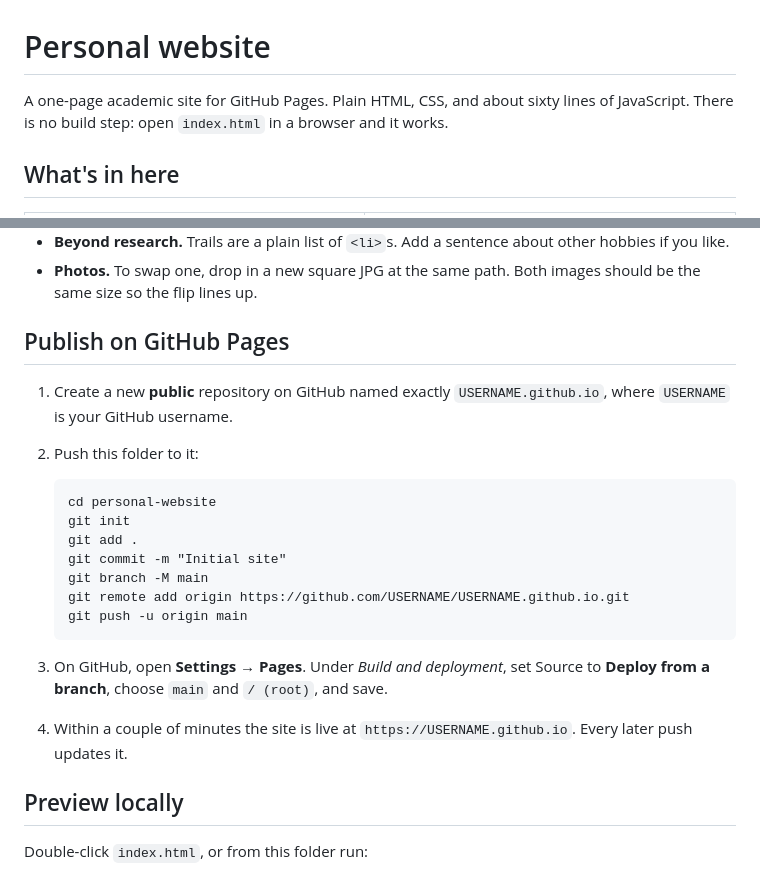
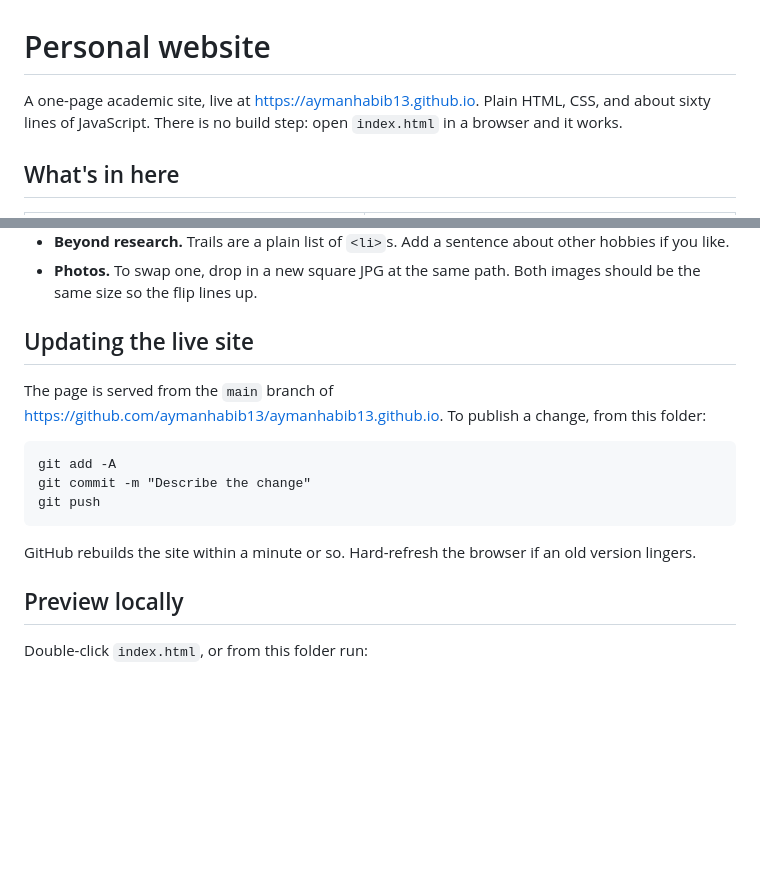
Before and after one commit to aymanhabib13/aymanhabib13.github.io, a Markdown page: README.md, 2 parts joined by grey strips. Drawn GitHub-style; blank space fills up the shorter version.

Commit message:
README: describe updating the live site

````diff
--- a/README.md
+++ b/README.md
@@ -1,6 +1,6 @@
 # Personal website
 
-A one-page academic site for GitHub Pages. Plain HTML, CSS, and about sixty lines of JavaScript. There is no build step: open `index.html` in a browser and it works.
+A one-page academic site, live at https://aymanhabib13.github.io. Plain HTML, CSS, and about sixty lines of JavaScript. There is no build step: open `index.html` in a browser and it works.
 
 ## What's in here
 
@@ -34,23 +34,17 @@ The CV link then appears between your email and Google Scholar. If the site is a
 - **Beyond research.** Trails are a plain list of `<li>`s. Add a sentence about other hobbies if you like.
 - **Photos.** To swap one, drop in a new square JPG at the same path. Both images should be the same size so the flip lines up.
 
-## Publish on GitHub Pages
+## Updating the live site
 
-1. Create a new **public** repository on GitHub named exactly `USERNAME.github.io`, where `USERNAME` is your GitHub username.
-2. Push this folder to it:
+The page is served from the `main` branch of https://github.com/aymanhabib13/aymanhabib13.github.io. To publish a change, from this folder:
 
-   ```
-   cd personal-website
-   git init
-   git add .
-   git commit -m "Initial site"
-   git branch -M main
-   git remote add origin https://github.com/USERNAME/USERNAME.github.io.git
-   git push -u origin main
-   ```
+```
+git add -A
+git commit -m "Describe the change"
+git push
+```
 
-3. On GitHub, open **Settings → Pages**. Under *Build and deployment*, set Source to **Deploy from a branch**, choose `main` and `/ (root)`, and save.
-4. Within a couple of minutes the site is live at `https://USERNAME.github.io`. Every later push updates it.
+GitHub rebuilds the site within a minute or so. Hard-refresh the browser if an old version lingers.
 
 ## Preview locally
 
````
